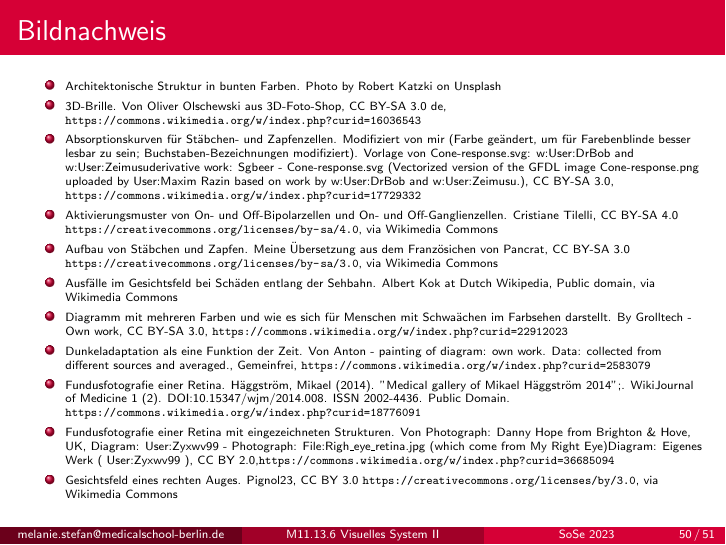
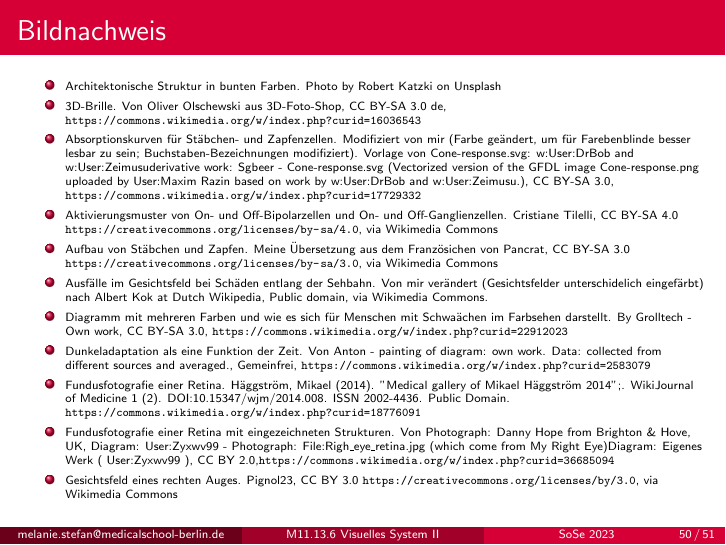
Before and after one commit to MelanieIStefan/M11.13.6_Visuelles_System_II, LaTeX slides (M11_13_6_Visuelles_System_II.tex): page 68 of 69. Compiled offline with pdfLaTeX.

Commit message:
Ausfälle im Gesichtsfeld farblich besser dargestellt

```diff
--- a/M11_13_6_Visuelles_System_II.tex
+++ b/M11_13_6_Visuelles_System_II.tex
@@ -1116,7 +1116,7 @@ Aktivierungsmuster von On- und Off-Bipolarzellen und On- und Off-Ganglienzellen.
 Aufbau von Stäbchen und Zapfen. Meine Übersetzung aus dem Französichen von Pancrat, CC BY-SA 3.0 \url{https://creativecommons.org/licenses/by-sa/3.0}, via Wikimedia Commons
 
 \item
-Ausfälle im Gesichtsfeld bei Schäden entlang der Sehbahn. Albert Kok at Dutch Wikipedia, Public domain, via Wikimedia Commons
+Ausfälle im Gesichtsfeld bei Schäden entlang der Sehbahn. Von mir verändert (Gesichtsfelder unterschidelich eingefärbt) nach Albert Kok at Dutch Wikipedia, Public domain, via Wikimedia Commons.
 
 \item
 Diagramm mit mehreren Farben und wie es sich für Menschen mit Schwaächen im Farbsehen darstellt. By Grolltech - Own work, CC BY-SA 3.0, \url{https://commons.wikimedia.org/w/index.php?curid=22912023}
```
Also changed, not shown: Hemianopsien.png, Hemianopsien_raetsel_rechts.png.
